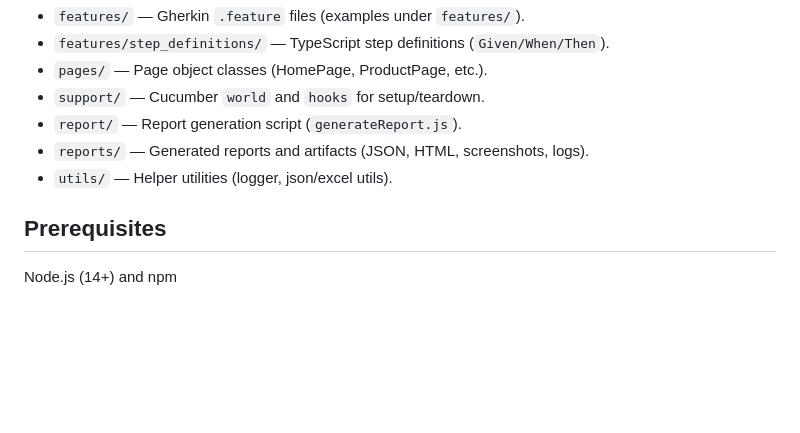
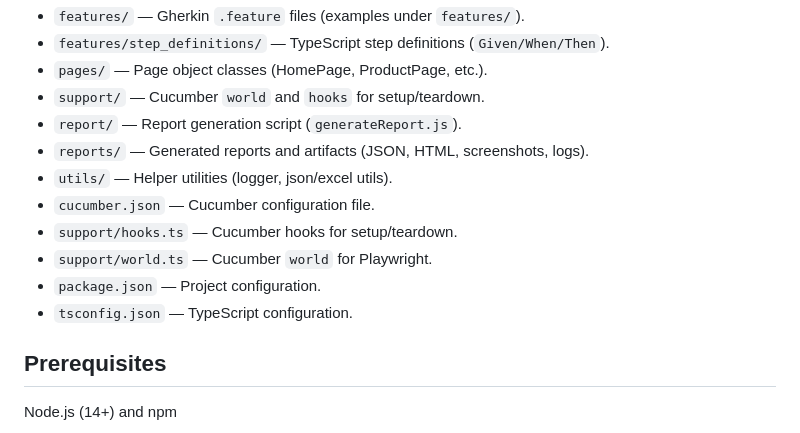
Before and after one commit to AutomationBlog/Playwright_Automation_Framework, a Markdown page: README.md, the part around the change. GitHub-like rendering; blank space fills up the shorter version.

```diff
--- a/README.md
+++ b/README.md
@@ -13,6 +13,11 @@ Files have been organized at repository root for simplicity. Key folders:
 - `report/` — Report generation script (`generateReport.js`).
 - `reports/` — Generated reports and artifacts (JSON, HTML, screenshots, logs).
 - `utils/` — Helper utilities (logger, json/excel utils).
+- `cucumber.json` — Cucumber configuration file.
+- `support/hooks.ts` — Cucumber hooks for setup/teardown.
+- `support/world.ts` — Cucumber `world` for Playwright.
+- `package.json` — Project configuration.
+- `tsconfig.json` — TypeScript configuration.
 
 ## Prerequisites
 
```
